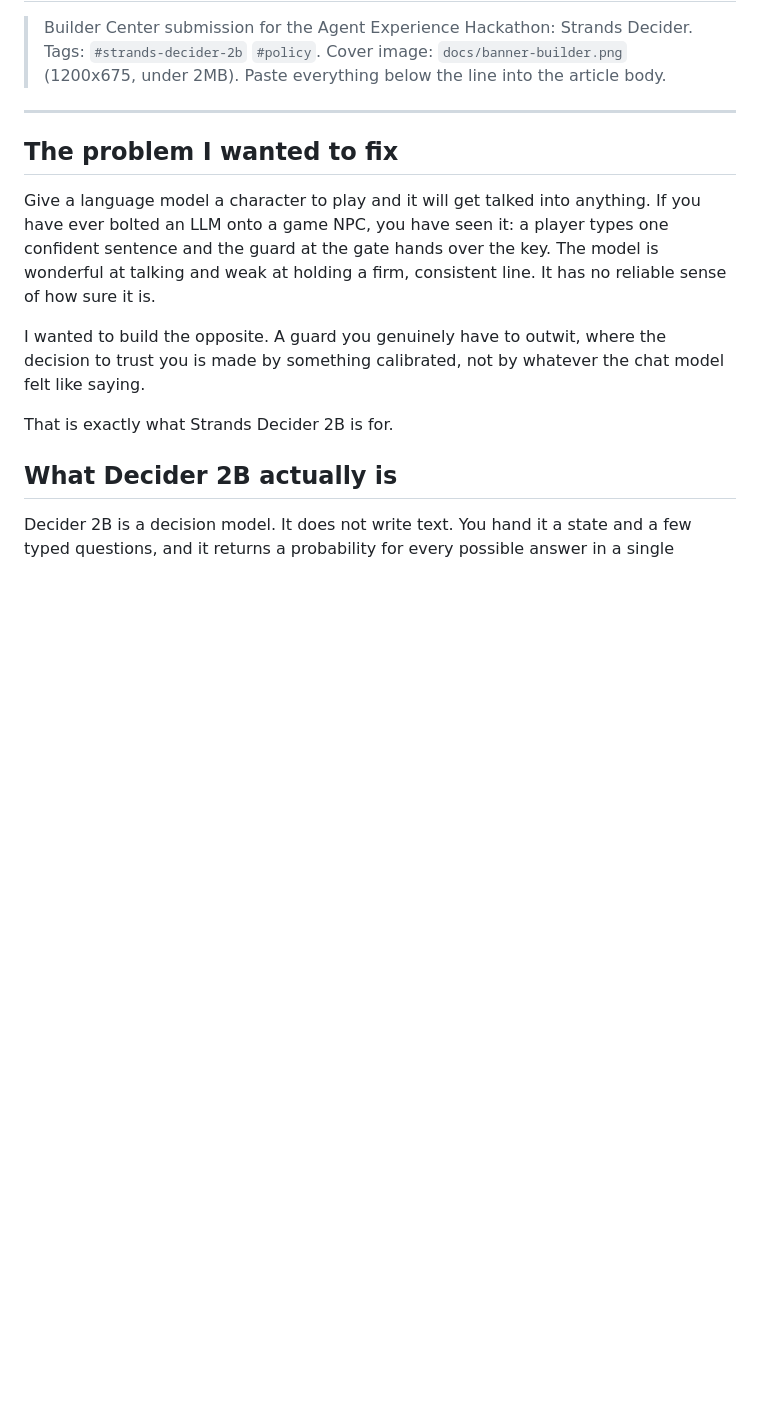
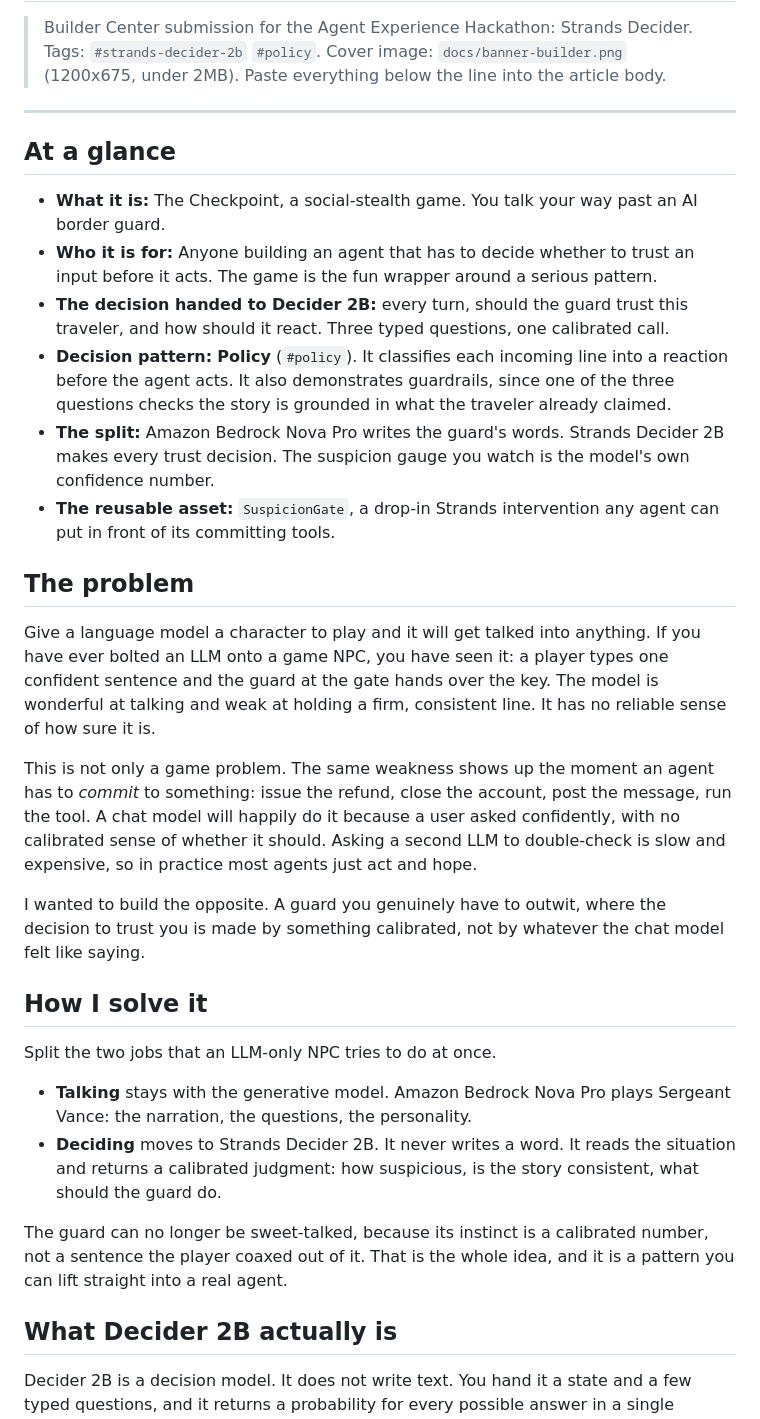
Before and after one commit to simplynadaf/the-checkpoint, a Markdown page: docs/ARTICLE.md, the part around one of its changes. Drawn GitHub-style; blank space fills up the shorter version.

Commit message:
Strengthen article: at-a-glance card with declared pattern, sharper problem-solution-value arc, explicit value section

```diff
--- a/docs/ARTICLE.md
+++ b/docs/ARTICLE.md
@@ -6,17 +6,41 @@
 
 ---
 
-## The problem I wanted to fix
+## At a glance
+
+- **What it is:** The Checkpoint, a social-stealth game. You talk your way past an AI border guard.
+- **Who it is for:** Anyone building an agent that has to decide whether to trust an input before it acts. The game is the fun wrapper around a serious pattern.
+- **The decision handed to Decider 2B:** every turn, should the guard trust this traveler, and how should it react. Three typed questions, one calibrated call.
+- **Decision pattern:** **Policy** (`#policy`). It classifies each incoming line into a reaction before the agent acts. It also demonstrates guardrails, since one of the three questions checks the story is grounded in what the traveler already claimed.
+- **The split:** Amazon Bedrock Nova Pro writes the guard's words. Strands Decider 2B makes every trust decision. The suspicion gauge you watch is the model's own confidence number.
+- **The reusable asset:** `SuspicionGate`, a drop-in Strands intervention any agent can put in front of its committing tools.
+
+## The problem
 
 Give a language model a character to play and it will get talked into anything. If you have
 ever bolted an LLM onto a game NPC, you have seen it: a player types one confident sentence
 and the guard at the gate hands over the key. The model is wonderful at talking and weak at
 holding a firm, consistent line. It has no reliable sense of how sure it is.
 
+This is not only a game problem. The same weakness shows up the moment an agent has to
+*commit* to something: issue the refund, close the account, post the message, run the tool.
+A chat model will happily do it because a user asked confidently, with no calibrated sense
+of whether it should. Asking a second LLM to double-check is slow and expensive, so in
+practice most agents just act and hope.
+
 I wanted to build the opposite. A guard you genuinely have to outwit, where the decision to
 trust you is made by something calibrated, not by whatever the chat model felt like saying.
 
-That is exactly what Strands Decider 2B is for.
+## How I solve it
+
+Split the two jobs that an LLM-only NPC tries to do at once.
+
+- **Talking** stays with the generative model. Amazon Bedrock Nova Pro plays Sergeant Vance: the narration, the questions, the personality.
+- **Deciding** moves to Strands Decider 2B. It never writes a word. It reads the situation and returns a calibrated judgment: how suspicious, is the story consistent, what should the guard do.
+
+The guard can no longer be sweet-talked, because its instinct is a calibrated number, not a
+sentence the player coaxed out of it. That is the whole idea, and it is a pattern you can
+lift straight into a real agent.
 
 ## What Decider 2B actually is
 
```
Also changed, not shown: other parts of docs/ARTICLE.md (+20 -0 lines).
